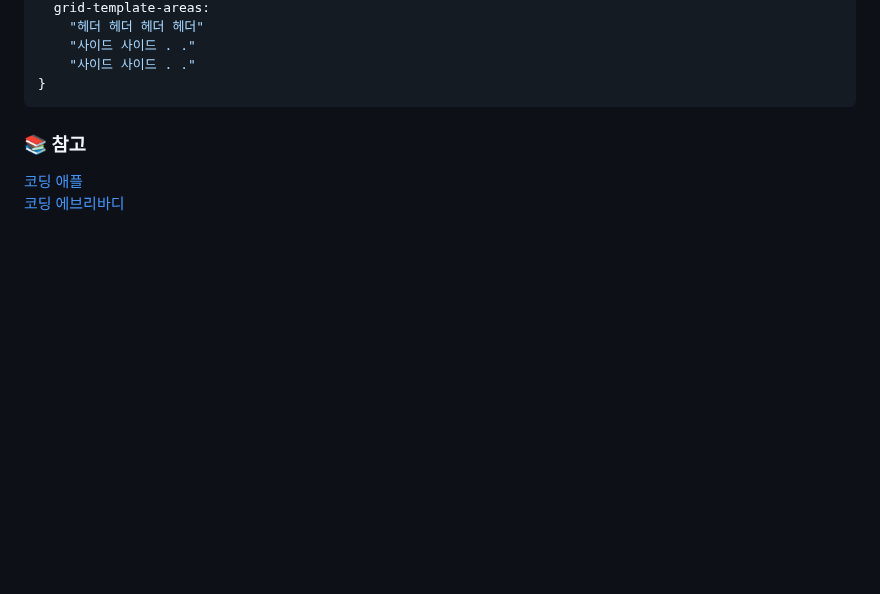
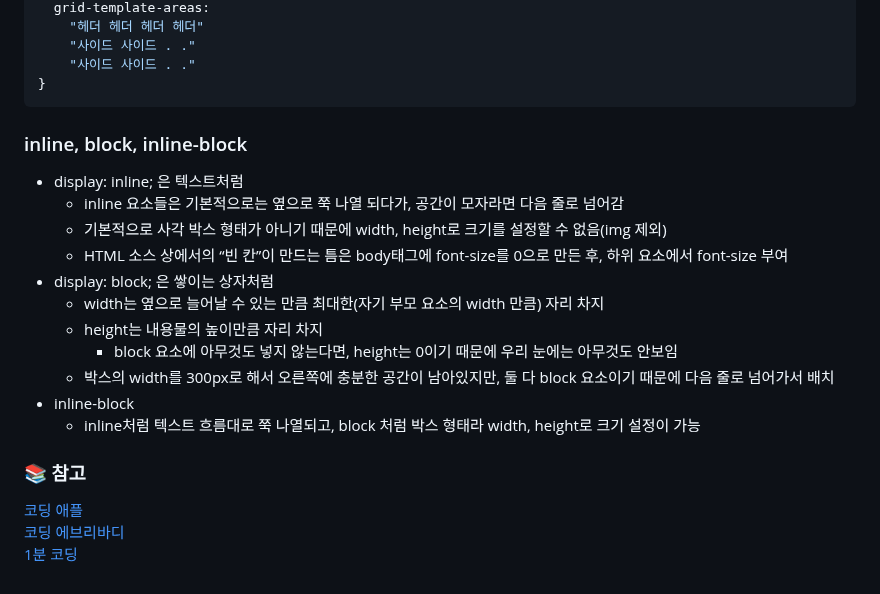
Before and after one commit to HJ0216/TIL, a Markdown page: CSS.md, the part around the change. Drawn GitHub-style; blank space fills up the shorter version.

Commit message:
📝Docs: CSS 내용 추가
- inline, block, inline-block

````diff
--- a/CSS.md
+++ b/CSS.md
@@ -602,7 +602,21 @@ preload: 영상을 먼저 다운을 받을지 말지를 선택 (auto, metadata,
 }
 ```
 
+### inline, block, inline-block
+* display: inline; 은 텍스트처럼
+  * inline 요소들은 기본적으로는 옆으로 쭉 나열 되다가, 공간이 모자라면 다음 줄로 넘어감
+  * 기본적으로 사각 박스 형태가 아니기 때문에 width, height로 크기를 설정할 수 없음(img 제외)
+  * HTML 소스 상에서의 “빈 칸”이 만드는 틈은 body태그에 font-size를 0으로 만든 후, 하위 요소에서 font-size 부여
+* display: block; 은 쌓이는 상자처럼
+  * width는 옆으로 늘어날 수 있는 만큼 최대한(자기 부모 요소의 width 만큼) 자리 차지
+  * height는 내용물의 높이만큼 자리 차지
+    * block 요소에 아무것도 넣지 않는다면, height는 0이기 때문에 우리 눈에는 아무것도 안보임
+  * 박스의 width를 300px로 해서 오른쪽에 충분한 공간이 남아있지만, 둘 다 block 요소이기 때문에 다음 줄로 넘어가서 배치
+* inline-block
+  * inline처럼 텍스트 흐름대로 쭉 나열되고, block 처럼 박스 형태라 width, height로 크기 설정이 가능
+
 
 ### 📚 참고
 [코딩 애플](https://codingapple.com/)
 [코딩 에브리바디](https://codingeverybody.kr/)
+[1분 코딩](https://studiomeal.com/)
````
